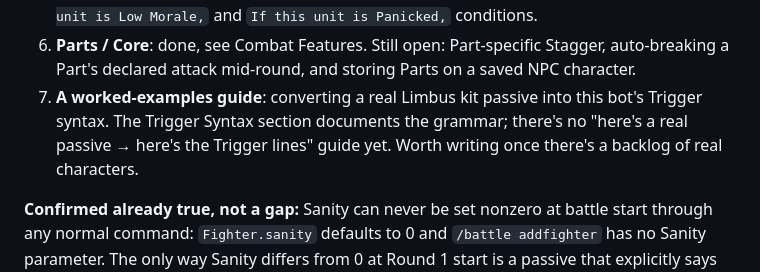
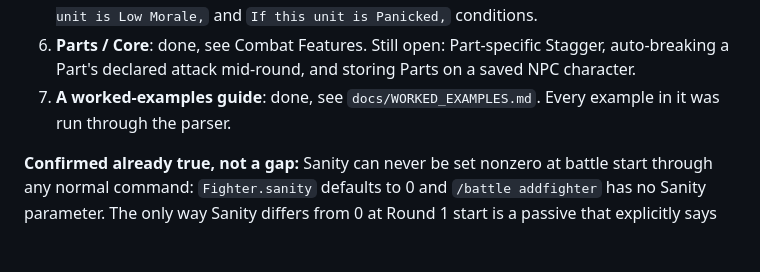
Before and after one commit to dopp000/lugic, a Markdown page: README.md, the part around the change. GitHub-like rendering; blank space fills up the shorter version.

Commit message:
Add a worked-examples guide

```diff
--- a/README.md
+++ b/README.md
@@ -769,10 +769,8 @@ Durante, and Backups, none of those fit what this bot is for.
    `If this unit is Panicked,` conditions.
 6. **Parts / Core**: done, see Combat Features. Still open: Part-specific Stagger,
    auto-breaking a Part's declared attack mid-round, and storing Parts on a saved NPC character.
-7. **A worked-examples guide**: converting a real Limbus kit passive into
-   this bot's Trigger syntax. The Trigger Syntax section documents the
-   grammar; there's no "here's a real passive → here's the Trigger lines"
-   guide yet. Worth writing once there's a backlog of real characters.
+7. **A worked-examples guide**: done, see `docs/WORKED_EXAMPLES.md`. Every
+   example in it was run through the parser.
 
 **Confirmed already true, not a gap:** Sanity can never be set nonzero at
 battle start through any normal command: `Fighter.sanity` defaults to 0 and
```
Also changed, not shown: docs/WORKED_EXAMPLES.md (added, +328 -0 lines).
